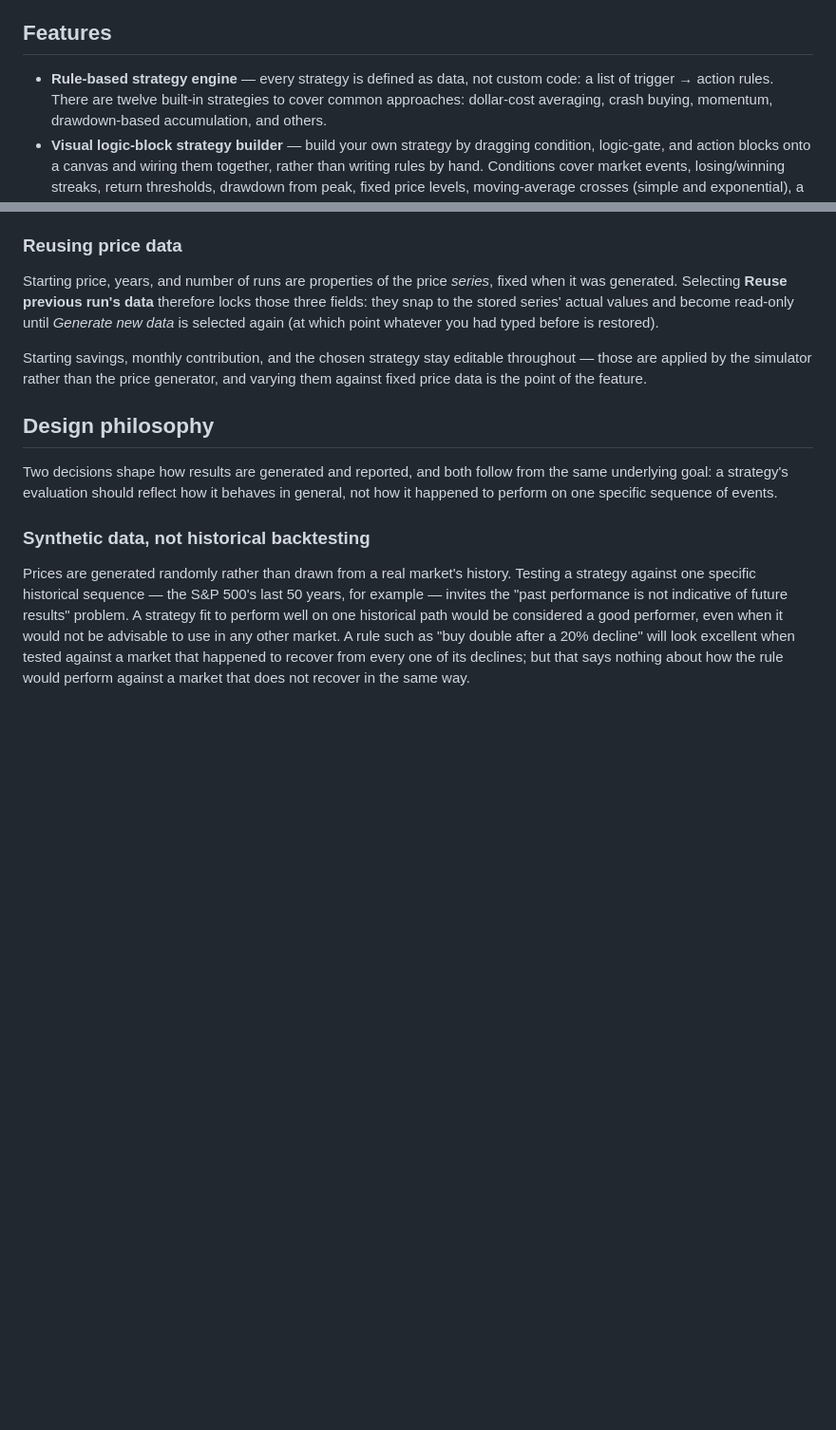
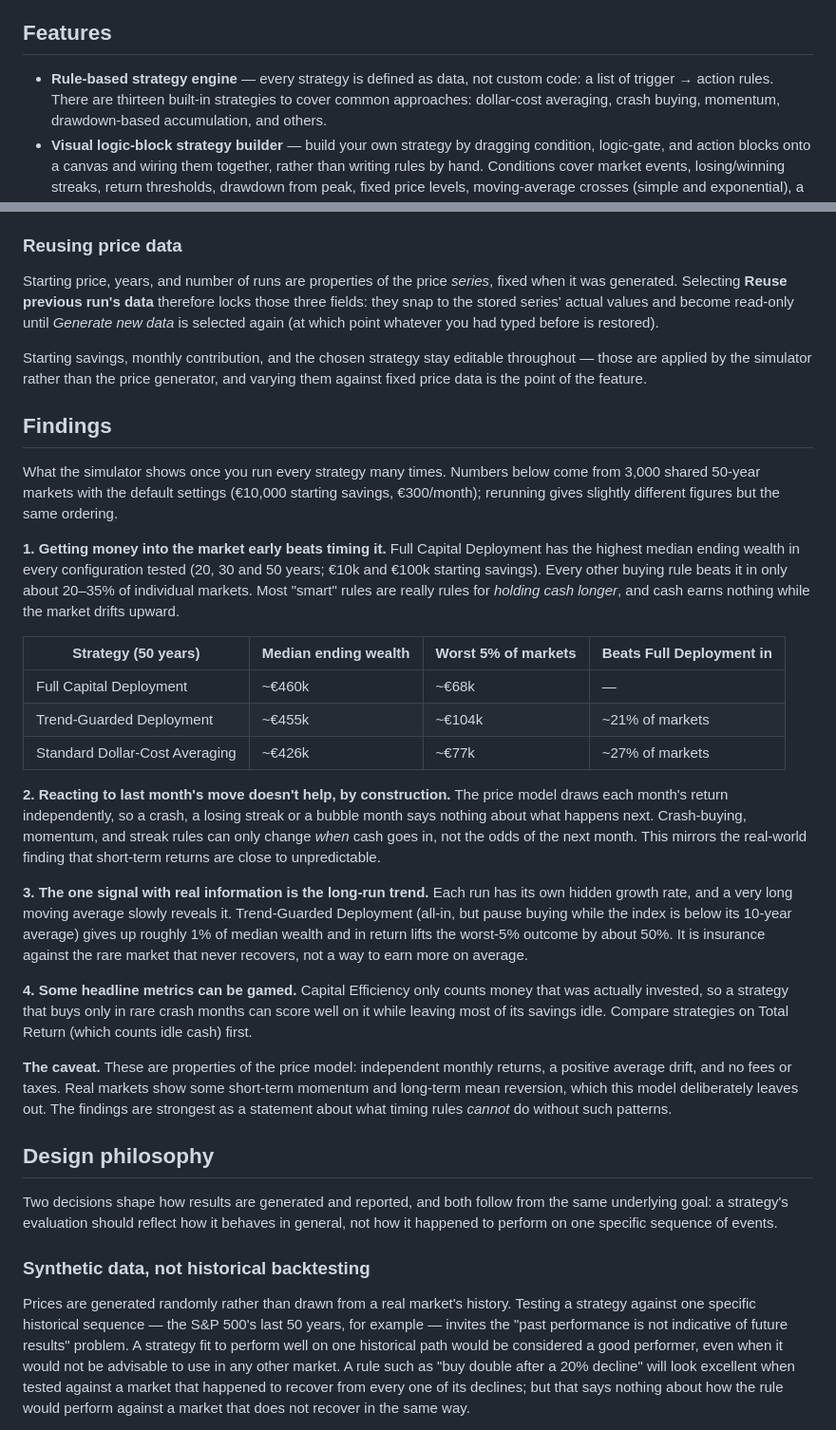
Before and after one commit to RiccardoPerana/Indexing-Strategy-Simulator, a Markdown page: README.md, 2 parts joined by grey strips. Shown at 95% size. Rendered like a GitHub page; blank space fills up the shorter version.

```diff
--- a/README.md
+++ b/README.md
@@ -22,7 +22,7 @@ for the reasoning.
 ## Features
 
 - **Rule-based strategy engine** — every strategy is defined as data,
-  not custom code: a list of trigger → action rules. There are twelve
+  not custom code: a list of trigger → action rules. There are thirteen
   built-in strategies to cover common approaches: dollar-cost averaging,
   crash buying, momentum, drawdown-based accumulation, and others.
 - **Visual logic-block strategy builder** — build your own strategy by
@@ -111,6 +111,52 @@ Starting savings, monthly contribution, and the chosen strategy stay
 editable throughout — those are applied by the simulator rather than the
 price generator, and varying them against fixed price data is the point
 of the feature.
+
+## Findings
+
+What the simulator shows once you run every strategy many times. Numbers
+below come from 3,000 shared 50-year markets with the default settings
+(€10,000 starting savings, €300/month); rerunning gives slightly
+different figures but the same ordering.
+
+**1. Getting money into the market early beats timing it.** Full Capital
+Deployment has the highest median ending wealth in every configuration
+tested (20, 30 and 50 years; €10k and €100k starting savings). Every
+other buying rule beats it in only about 20–35% of individual markets.
+Most "smart" rules are really rules for *holding cash longer*, and cash
+earns nothing while the market drifts upward.
+
+| Strategy (50 years) | Median ending wealth | Worst 5% of markets | Beats Full Deployment in |
+|---|---|---|---|
+| Full Capital Deployment | ~€460k | ~€68k | — |
+| Trend-Guarded Deployment | ~€455k | ~€104k | ~21% of markets |
+| Standard Dollar-Cost Averaging | ~€426k | ~€77k | ~27% of markets |
+
+**2. Reacting to last month's move doesn't help, by construction.** The
+price model draws each month's return independently, so a crash, a
+losing streak or a bubble month says nothing about what happens next.
+Crash-buying, momentum, and streak rules can only change *when* cash goes
+in, not the odds of the next month. This mirrors the real-world finding
+that short-term returns are close to unpredictable.
+
+**3. The one signal with real information is the long-run trend.** Each
+run has its own hidden growth rate, and a very long moving average
+slowly reveals it. Trend-Guarded Deployment (all-in, but pause buying
+while the index is below its 10-year average) gives up roughly 1% of
+median wealth and in return lifts the worst-5% outcome by about 50%. It
+is insurance against the rare market that never recovers, not a way to
+earn more on average.
+
+**4. Some headline metrics can be gamed.** Capital Efficiency only counts
+money that was actually invested, so a strategy that buys only in rare
+crash months can score well on it while leaving most of its savings idle.
+Compare strategies on Total Return (which counts idle cash) first.
+
+**The caveat.** These are properties of the price model: independent
+monthly returns, a positive average drift, and no fees or taxes. Real
+markets show some short-term momentum and long-term mean reversion,
+which this model deliberately leaves out. The findings are strongest as a
+statement about what timing rules *cannot* do without such patterns.
 
 ## Design philosophy
 
```
